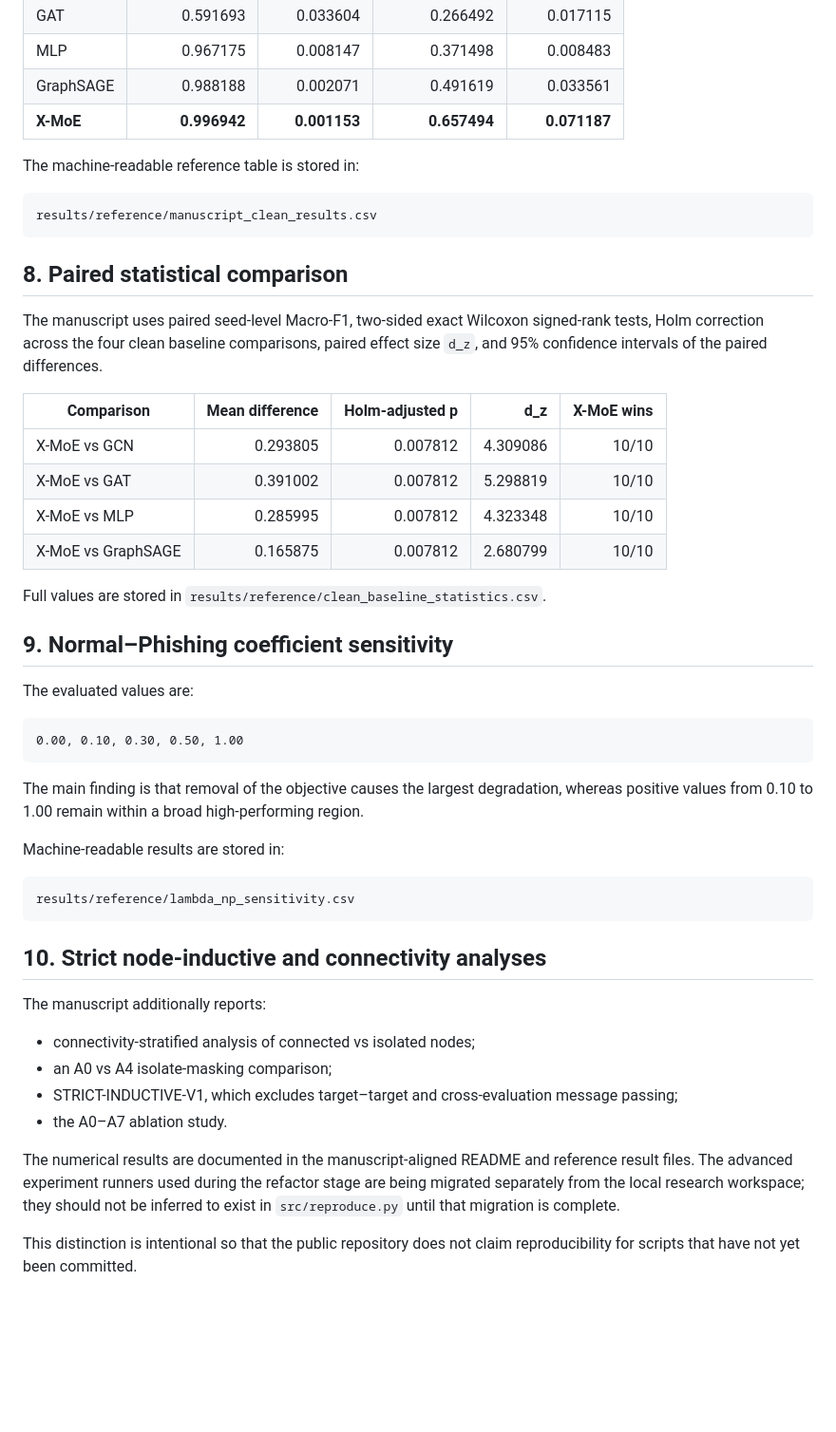
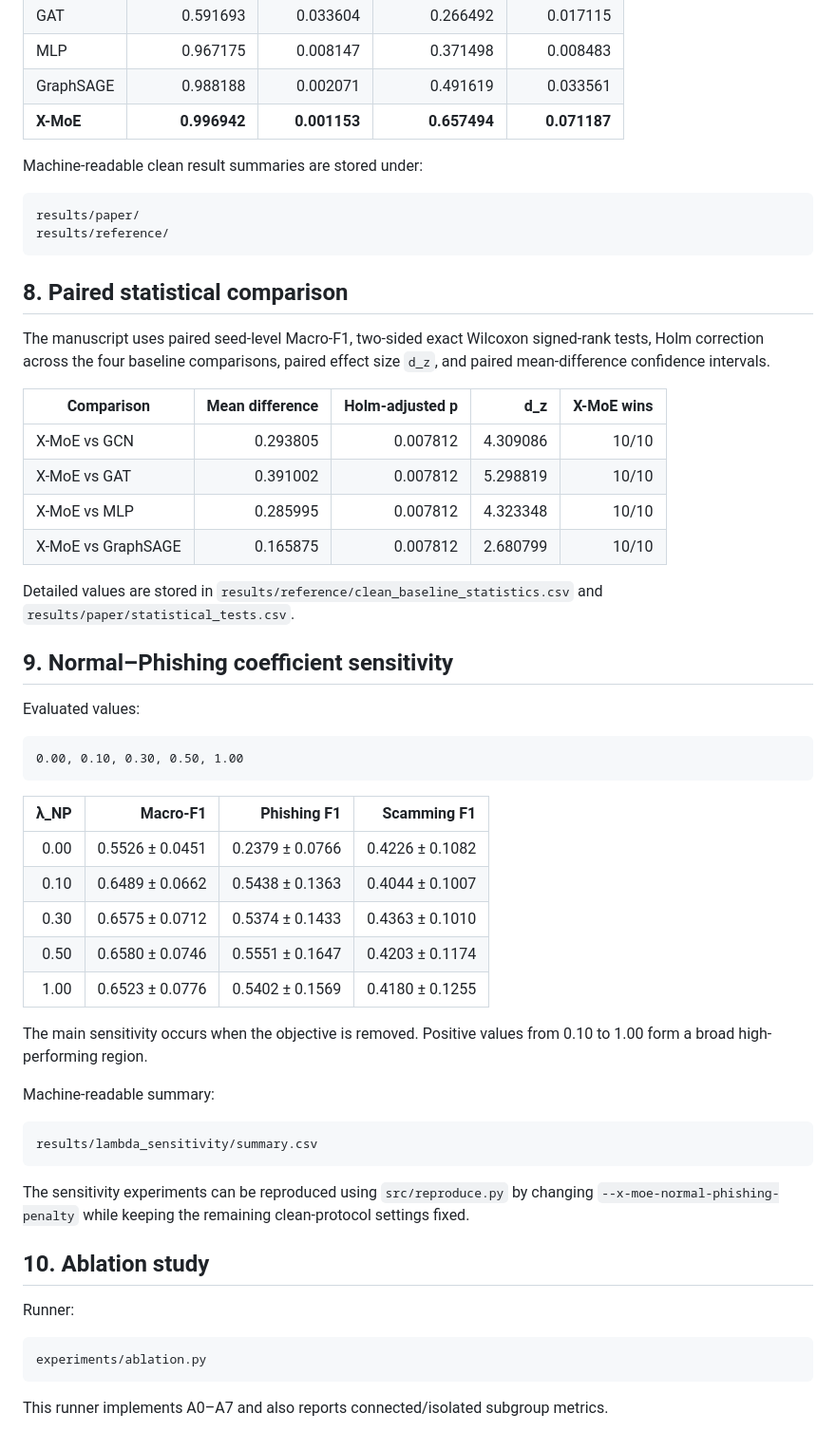
Before and after one commit to nurhalizaabdulwahab197/xmoe-ethereum-fraud-detection, a Markdown page: REPRODUCIBILITY.md, the part around one of its changes. Shown at 95% size. Drawn GitHub-style; blank space fills up the shorter version.

````diff
--- a/REPRODUCIBILITY.md
+++ b/REPRODUCIBILITY.md
@@ -178,15 +212,16 @@ python .\src\reproduce_manuscript.py `
 | GraphSAGE | 0.988188 | 0.002071 | 0.491619 | 0.033561 |
 | **X-MoE** | **0.996942** | **0.001153** | **0.657494** | **0.071187** |
 
-The machine-readable reference table is stored in:
+Machine-readable clean result summaries are stored under:
 
 ```text
-results/reference/manuscript_clean_results.csv
+results/paper/
+results/reference/
 ```
 
 ## 8. Paired statistical comparison
 
-The manuscript uses paired seed-level Macro-F1, two-sided exact Wilcoxon signed-rank tests, Holm correction across the four clean baseline comparisons, paired effect size `d_z`, and 95% confidence intervals of the paired differences.
+The manuscript uses paired seed-level Macro-F1, two-sided exact Wilcoxon signed-rank tests, Holm correction across the four baseline comparisons, paired effect size `d_z`, and paired mean-difference confidence intervals.
 
 | Comparison | Mean difference | Holm-adjusted p | d_z | X-MoE wins |
 |---|---:|---:|---:|---:|
@@ -195,34 +230,41 @@ The manuscript uses paired seed-level Macro-F1, two-sided exact Wilcoxon signed-
 | X-MoE vs MLP | 0.285995 | 0.007812 | 4.323348 | 10/10 |
 | X-MoE vs GraphSAGE | 0.165875 | 0.007812 | 2.680799 | 10/10 |
 
-Full values are stored in `results/reference/clean_baseline_statistics.csv`.
+Detailed values are stored in `results/reference/clean_baseline_statistics.csv` and `results/paper/statistical_tests.csv`.
 
 ## 9. Normal–Phishing coefficient sensitivity
 
-The evaluated values are:
+Evaluated values:
 
 ```text
 0.00, 0.10, 0.30, 0.50, 1.00
 ```
 
-The main finding is that removal of the objective causes the largest degradation, whereas positive values from 0.10 to 1.00 remain within a broad high-performing region.
+| λ_NP | Macro-F1 | Phishing F1 | Scamming F1 |
+|---:|---:|---:|---:|
+| 0.00 | 0.5526 ± 0.0451 | 0.2379 ± 0.0766 | 0.4226 ± 0.1082 |
+| 0.10 | 0.6489 ± 0.0662 | 0.5438 ± 0.1363 | 0.4044 ± 0.1007 |
+| 0.30 | 0.6575 ± 0.0712 | 0.5374 ± 0.1433 | 0.4363 ± 0.1010 |
+| 0.50 | 0.6580 ± 0.0746 | 0.5551 ± 0.1647 | 0.4203 ± 0.1174 |
+| 1.00 | 0.6523 ± 0.0776 | 0.5402 ± 0.1569 | 0.4180 ± 0.1255 |
 
-Machine-readable results are stored in:
+The main sensitivity occurs when the objective is removed. Positive values from 0.10 to 1.00 form a broad high-performing region.
+
+Machine-readable summary:
 
 ```text
-results/reference/lambda_np_sensitivity.csv
+results/lambda_sensitivity/summary.csv
 ```
 
-## 10. Strict node-inductive and connectivity analyses
+The sensitivity experiments can be reproduced using `src/reproduce.py` by changing `--x-moe-normal-phishing-penalty` while keeping the remaining clean-protocol settings fixed.
 
-The manuscript additionally reports:
+## 10. Ablation study
 
-- connectivity-stratified analysis of connected vs isolated nodes;
-- an A0 vs A4 isolate-masking comparison;
-- STRICT-INDUCTIVE-V1, which excludes target–target and cross-evaluation message passing;
-- the A0–A7 ablation study.
+Runner:
 
-The numerical results are documented in the manuscript-aligned README and reference result files. The advanced experiment runners used during the refactor stage are being migrated separately from the local research workspace; they should not be inferred to exist in `src/reproduce.py` until that migration is complete.
+```text
+experiments/ablation.py
+```
 
-This distinction is intentional so that the public repository does not claim reproducibility for scripts that have not yet been committed.
+This runner implements A0–A7 and also reports connected/isolated subgroup metrics.
 
````
Also changed, not shown: other parts of REPRODUCIBILITY.md (+187 -34 lines).
